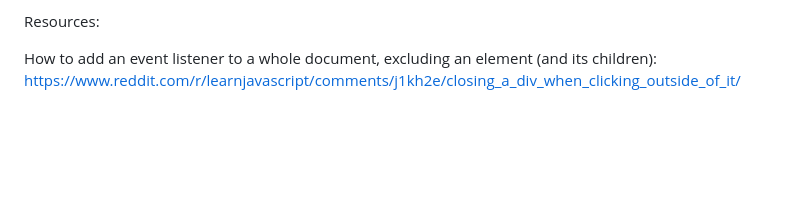
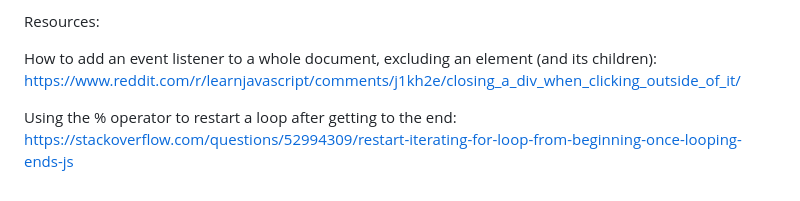
Before and after one commit to mel-121821/dynamic-user-interface, a Markdown page: README.md, the part around the change. GitHub-like rendering; blank space fills up the shorter version.

Commit message:
Add resource on using the % operator to restart a loop after getting to the end

```diff
--- a/README.md
+++ b/README.md
@@ -84,3 +84,6 @@ Resources:
 
 How to add an event listener to a whole document, excluding an element (and its children):
 https://www.reddit.com/r/learnjavascript/comments/j1kh2e/closing_a_div_when_clicking_outside_of_it/
+
+Using the % operator to restart a loop after getting to the end:
+https://stackoverflow.com/questions/52994309/restart-iterating-for-loop-from-beginning-once-looping-ends-js
```
